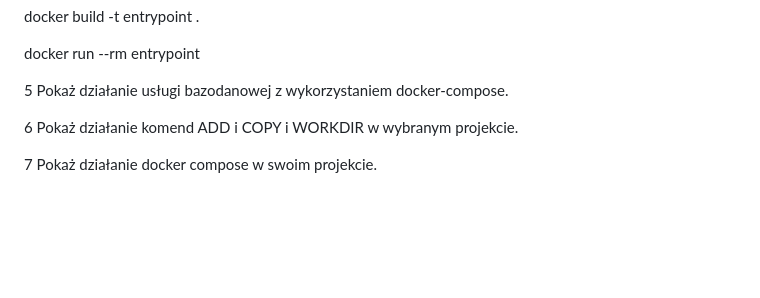
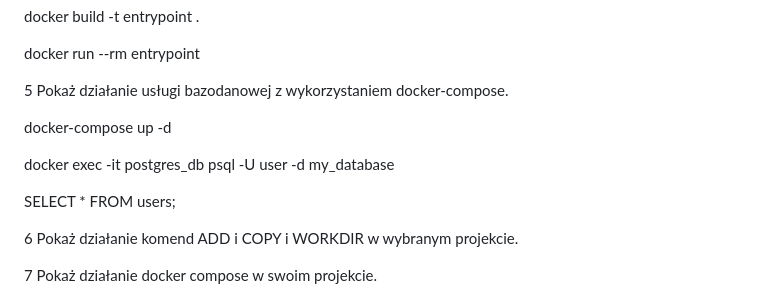
Before and after one commit to KrzysztofSuda30/ASKK, a Markdown page: rozw/rozw.md, the part around the change. Rendered like a GitHub page; blank space fills up the shorter version.

```diff
--- a/rozw/rozw.md
+++ b/rozw/rozw.md
@@ -44,6 +44,12 @@ docker build -t entrypoint .
 docker run --rm entrypoint
 
 5 Pokaż działanie usługi bazodanowej z wykorzystaniem docker-compose.
+
+docker-compose up -d
+
+docker exec -it postgres_db psql -U user -d my_database
+
+SELECT * FROM users;
 
 6 Pokaż działanie komend ADD i COPY i WORKDIR w wybranym projekcie.
 
```
